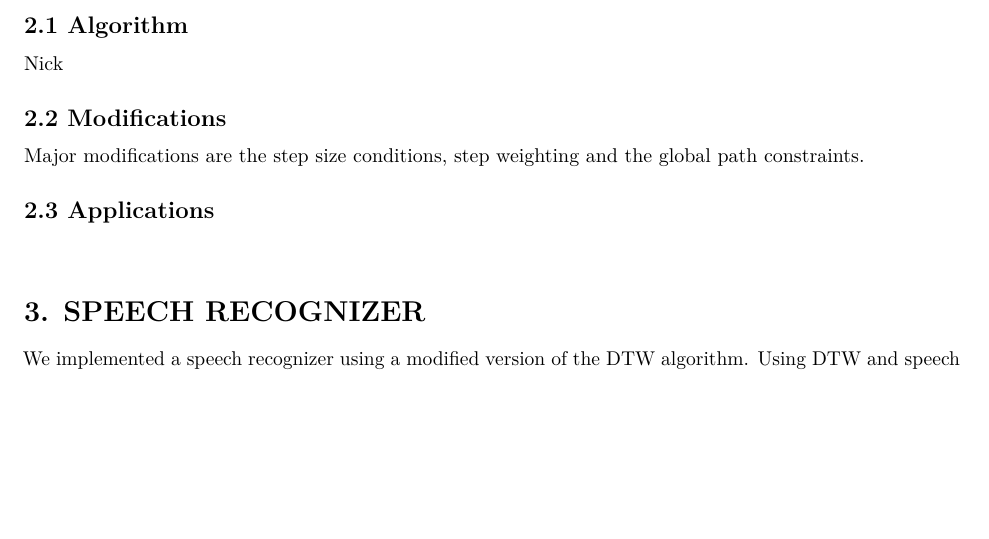
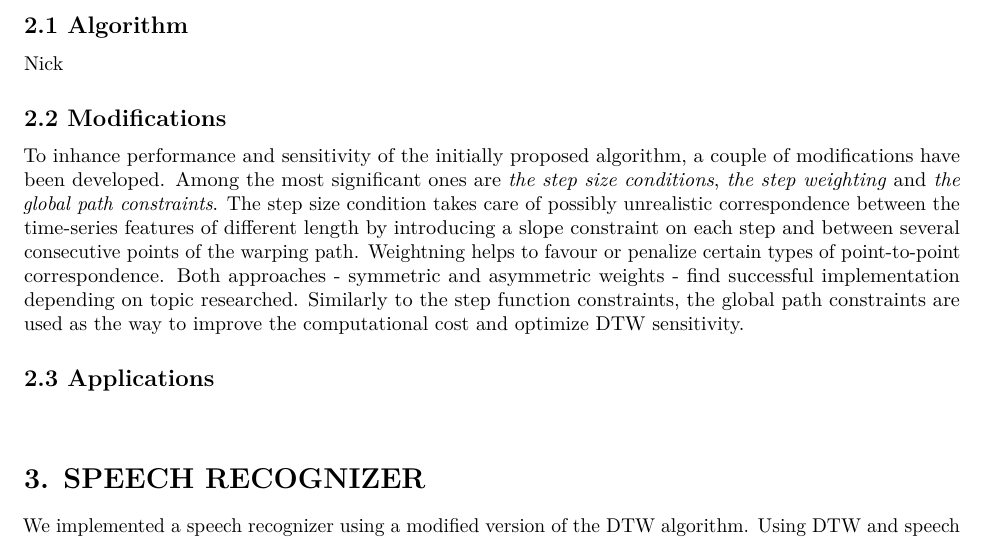
Before and after one commit to ainalopez/SMO-Speech-Recognition, an R Markdown document (DTW.Rmd): part of page 1 of 7, cut so that both start at the same text, the shorter picture padded with empty space. Rendered offline with R 4.5, knitr and Pandoc, then LaTeX, with nearby package versions.

Commit message:
dtw modifications

```diff
--- a/DTW.Rmd
+++ b/DTW.Rmd
@@ -21,7 +21,10 @@ Nick
 Nick
 
 ## 2.2 Modifications
-Major modifications are the step size conditions, step weighting and the global path constraints.
+To inhance performance and sensitivity of the initially proposed algorithm, a couple of modifications have been developed. Among the most significant ones are *the step size conditions*, *the step weighting* and *the global path constraints*.
+The step size condition takes care of possibly unrealistic correspondence between the time-series features of different length by introducing a slope constraint on each step and between several consecutive points of the warping path.
+Weightning helps to favour or penalize certain types of point-to-point correspondence. Both approaches - symmetric and asymmetric weights - find successful implementation depending on topic researched.
+Similarly to the step function constraints, the global path constraints are used as the way to improve the computational cost and optimize DTW sensitivity.
 
 ## 2.3 Applications
 
```
